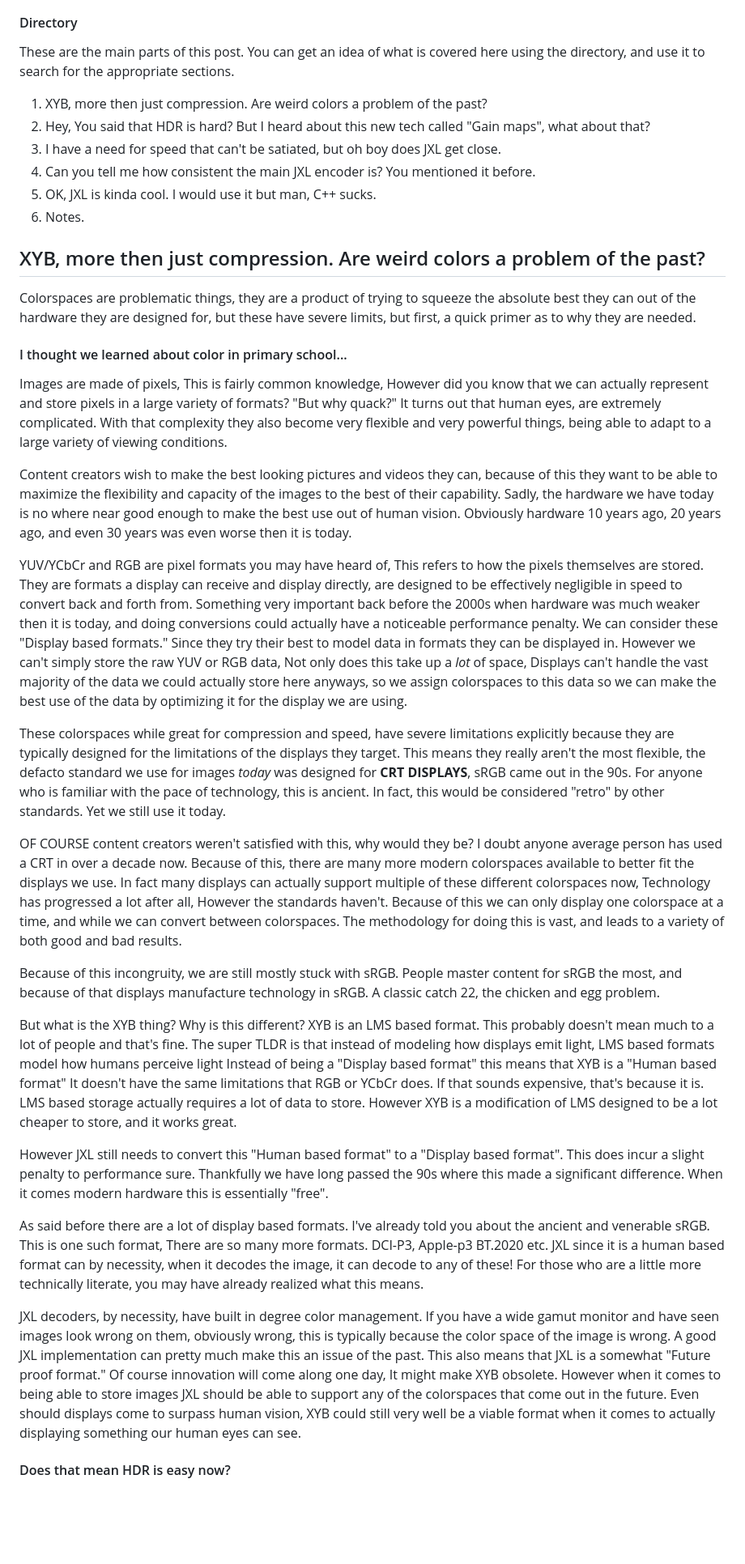
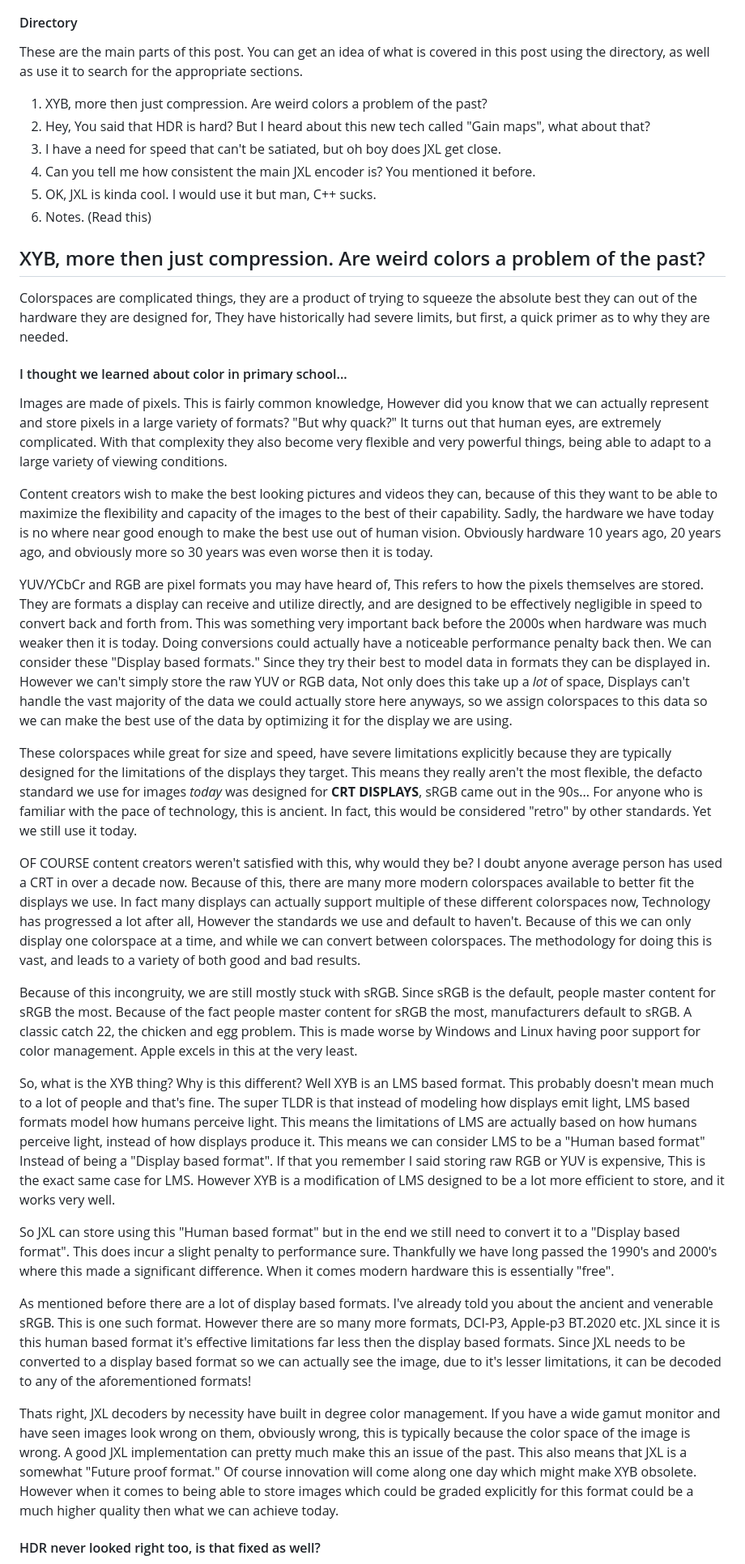
Before and after one commit to Quackdoc/website-base, a Markdown page: source/hidden-jxl-benefits.md, the part around the change printed below. Shown: that part at 81% size. Drawn GitHub-style; blank space fills up the shorter version.

Commit message:
JXL part 5

```diff
--- a/source/hidden-jxl-benefits.md
+++ b/source/hidden-jxl-benefits.md
@@ -13,40 +13,40 @@ While many of the benefits of JXL have been told a lot, there are some things ab
 Note: in this article, when I talk about HDR, I am talking explicitly about the intended "Brightness" of the image. HDR is a poorly, if at all, defined term. However the general use of it seems to be talking about the potential discernible brightness differences within an image. This is how it is used here.
 
 #### Directory
-These are the main parts of this post. You can get an idea of what is covered here using the directory, and use it to search for the appropriate sections.
+These are the main parts of this post. You can get an idea of what is covered in this post using the directory, as well as use it to search for the appropriate sections.
 
 1. XYB, more then just compression. Are weird colors a problem of the past?
 2. Hey, You said that HDR is hard? But I heard about this new tech called "Gain maps", what about that?
 3. I have a need for speed that can't be satiated, but oh boy does JXL get close.
 4. Can you tell me how consistent the main JXL encoder is? You mentioned it before.
 5. OK, JXL is kinda cool. I would use it but man, C++ sucks.
-6. Notes.
+6. Notes. (Read this)
 
 ## XYB, more then just compression. Are weird colors a problem of the past?
 
-Colorspaces are problematic things, they are a product of trying to squeeze the absolute best they can out of the hardware they are designed for, but these have severe limits, but first, a quick primer as to why they are needed.
+Colorspaces are complicated things, they are a product of trying to squeeze the absolute best they can out of the hardware they are designed for, They have historically had severe limits, but first, a quick primer as to why they are needed.
 
 #### I thought we learned about color in primary school...
 
-Images are made of pixels, This is fairly common knowledge, However did you know that we can actually represent and store pixels in a large variety of formats? "But why quack?" It turns out that human eyes, are extremely complicated. With that complexity they also become very flexible and very powerful things, being able to adapt to a large variety of viewing conditions.
+Images are made of pixels. This is fairly common knowledge, However did you know that we can actually represent and store pixels in a large variety of formats? "But why quack?" It turns out that human eyes, are extremely complicated. With that complexity they also become very flexible and very powerful things, being able to adapt to a large variety of viewing conditions.
 
-Content creators wish to make the best looking pictures and videos they can, because of this they want to be able to maximize the flexibility and capacity of the images to the best of their capability. Sadly, the hardware we have today is no where near good enough to make the best use out of human vision. Obviously hardware 10 years ago, 20 years ago, and even 30 years was even worse then it is today.
+Content creators wish to make the best looking pictures and videos they can, because of this they want to be able to maximize the flexibility and capacity of the images to the best of their capability. Sadly, the hardware we have today is no where near good enough to make the best use out of human vision. Obviously hardware 10 years ago, 20 years ago, and obviously more so 30 years was even worse then it is today.
 
-YUV/YCbCr and RGB are pixel formats you may have heard of, This refers to how the pixels themselves are stored. They are formats a display can receive and display directly, are designed to be effectively negligible in speed to convert back and forth from. Something very important back before the 2000s when hardware was much weaker then it is today, and doing conversions could actually have a noticeable performance penalty. We can consider these "Display based formats." Since they try their best to model data in formats they can be displayed in. However we can't simply store the raw YUV or RGB data, Not only does this take up a *lot* of space, Displays can't handle the vast majority of the data we could actually store here anyways, so we assign colorspaces to this data so we can make the best use of the data by optimizing it for the display we are using.
+YUV/YCbCr and RGB are pixel formats you may have heard of, This refers to how the pixels themselves are stored. They are formats a display can receive and utilize directly, and are designed to be effectively negligible in speed to convert back and forth from. This was something very important back before the 2000s when hardware was much weaker then it is today. Doing conversions could actually have a noticeable performance penalty back then. We can consider these "Display based formats." Since they try their best to model data in formats they can be displayed in. However we can't simply store the raw YUV or RGB data, Not only does this take up a *lot* of space, Displays can't handle the vast majority of the data we could actually store here anyways, so we assign colorspaces to this data so we can make the best use of the data by optimizing it for the display we are using.
 
-These colorspaces while great for compression and speed, have severe limitations explicitly because they are typically designed for the limitations of the displays they target. This means they really aren't the most flexible, the defacto standard we use for images *today* was designed for **CRT DISPLAYS**, sRGB came out in the 90s. For anyone who is familiar with the pace of technology, this is ancient. In fact, this would be considered "retro" by other standards. Yet we still use it today.
+These colorspaces while great for size and speed, have severe limitations explicitly because they are typically designed for the limitations of the displays they target. This means they really aren't the most flexible, the defacto standard we use for images *today* was designed for **CRT DISPLAYS**, sRGB came out in the 90s... For anyone who is familiar with the pace of technology, this is ancient. In fact, this would be considered "retro" by other standards. Yet we still use it today.
 
-OF COURSE content creators weren't satisfied with this, why would they be? I doubt anyone average person has used a CRT in over a decade now. Because of this, there are many more modern colorspaces available to better fit the displays we use. In fact many displays can actually support multiple of these different colorspaces now, Technology has progressed a lot after all, However the standards haven't. Because of this we can only display one colorspace at a time, and while we can convert between colorspaces. The methodology for doing this is vast, and leads to a variety of both good and bad results.
+OF COURSE content creators weren't satisfied with this, why would they be? I doubt anyone average person has used a CRT in over a decade now. Because of this, there are many more modern colorspaces available to better fit the displays we use. In fact many displays can actually support multiple of these different colorspaces now, Technology has progressed a lot after all, However the standards we use and default to haven't. Because of this we can only display one colorspace at a time, and while we can convert between colorspaces. The methodology for doing this is vast, and leads to a variety of both good and bad results.
 
-Because of this incongruity, we are still mostly stuck with sRGB. People master content for sRGB the most, and because of that displays manufacture technology in sRGB. A classic catch 22, the chicken and egg problem.
+Because of this incongruity, we are still mostly stuck with sRGB. Since sRGB is the default, people master content for sRGB the most. Because of the fact people master content for sRGB the most, manufacturers default to sRGB. A classic catch 22, the chicken and egg problem. This is made worse by Windows and Linux having poor support for color management. Apple excels in this at the very least.
 
-But what is the XYB thing? Why is this different? XYB is an LMS based format. This probably doesn't mean much to a lot of people and that's fine. The super TLDR is that instead of modeling how displays emit light, LMS based formats model how humans perceive light Instead of being a "Display based format" this means that XYB is a "Human based format" It doesn't have the same limitations that RGB or YCbCr does. If that sounds expensive, that's because it is. LMS based storage actually requires a lot of data to store. However XYB is a modification of LMS designed to be a lot cheaper to store, and it works great.
+So, what is the XYB thing? Why is this different? Well XYB is an LMS based format. This probably doesn't mean much to a lot of people and that's fine. The super TLDR is that instead of modeling how displays emit light, LMS based formats model how humans perceive light. This means the limitations of LMS are actually based on how humans perceive light, instead of how displays produce it. This means we can consider LMS to be a "Human based format" Instead of being a "Display based format". If that you remember I said storing raw RGB or YUV is expensive, This is the exact same case for LMS. However XYB is a modification of LMS designed to be a lot more efficient to store, and it works very well.
 
-However JXL still needs to convert this "Human based format" to a "Display based format". This does incur a slight penalty to performance sure. Thankfully we have long passed the 90s where this made a significant difference. When it comes modern hardware this is essentially "free".
+So JXL can store using this "Human based format" but in the end we still need to convert it to a "Display based format". This does incur a slight penalty to performance sure. Thankfully we have long passed the 1990's and 2000's where this made a significant difference. When it comes modern hardware this is essentially "free".
 
-As said before there are a lot of display based formats. I've already told you about the ancient and venerable sRGB. This is one such format, There are so many more formats. DCI-P3, Apple-p3 BT.2020 etc. JXL since it is a human based format can by necessity, when it decodes the image, it can decode to any of these! For those who are a little more technically literate, you may have already realized what this means.
+As mentioned before there are a lot of display based formats. I've already told you about the ancient and venerable sRGB. This is one such format. However there are so many more formats, DCI-P3, Apple-p3 BT.2020 etc. JXL since it is this human based format it's effective limitations far less then the display based formats. Since JXL needs to be converted to a display based format so we can actually see the image, due to it's lesser limitations, it can be decoded to any of the aforementioned formats!
 
-JXL decoders, by necessity, have built in degree color management. If you have a wide gamut monitor and have seen images look wrong on them, obviously wrong, this is typically because the color space of the image is wrong. A good JXL implementation can pretty much make this an issue of the past. This also means that JXL is a somewhat "Future proof format." Of course innovation will come along one day, It might make XYB obsolete. However when it comes to being able to store images JXL should be able to support any of the colorspaces that come out in the future. Even should displays come to surpass human vision, XYB could still very well be a viable format when it comes to actually displaying something our human eyes can see.
+Thats right, JXL decoders by necessity have built in degree color management. If you have a wide gamut monitor and have seen images look wrong on them, obviously wrong, this is typically because the color space of the image is wrong. A good JXL implementation can pretty much make this an issue of the past. This also means that JXL is a somewhat "Future proof format." Of course innovation will come along one day which might make XYB obsolete. However when it comes to being able to store images which could be graded explicitly for this format could be a much higher quality then what we can achieve today.
 
-#### Does that mean HDR is easy now?
+#### HDR never looked right too, is that fixed as well?
 
```
Also changed, not shown: other parts of source/hidden-jxl-benefits.md (+81 -63 lines).
